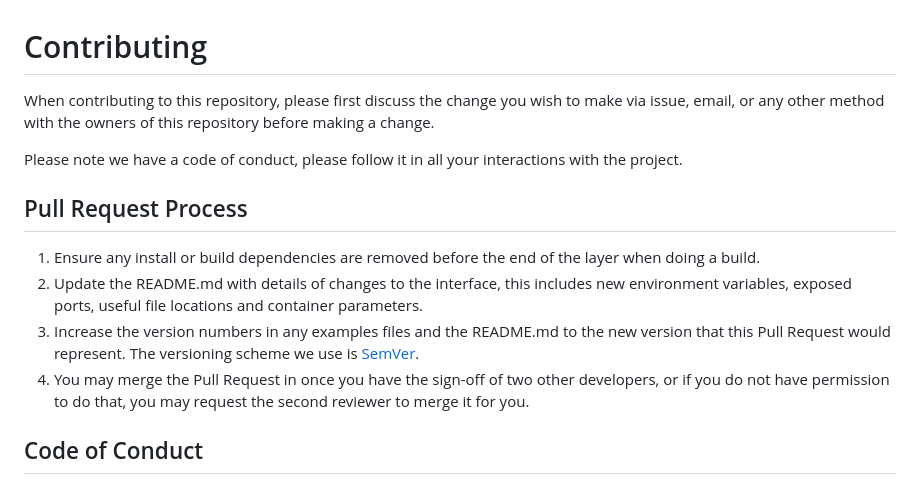
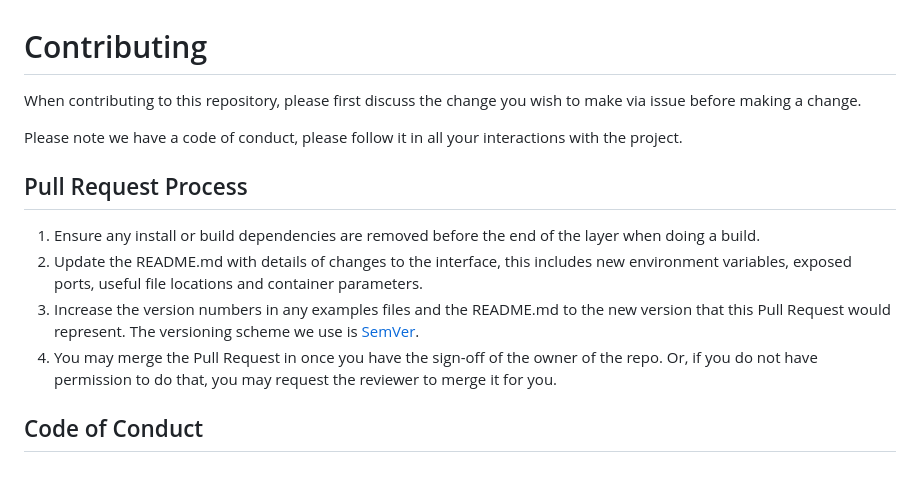
Before and after one commit to Yewspine/Algo-Visualizer, a Markdown page: CONTRIBUTING.md, the part around the change. GitHub-like rendering.

Commit message:
Adapt the CONTRIBUTING file

```diff
--- a/CONTRIBUTING.md
+++ b/CONTRIBUTING.md
@@ -1,7 +1,6 @@
 # Contributing
 
-When contributing to this repository, please first discuss the change you wish to make via issue,
-email, or any other method with the owners of this repository before making a change.
+When contributing to this repository, please first discuss the change you wish to make via issue before making a change.
 
 Please note we have a code of conduct, please follow it in all your interactions with the project.
 
@@ -13,8 +12,8 @@ Please note we have a code of conduct, please follow it in all your interactions
    variables, exposed ports, useful file locations and container parameters.
 3. Increase the version numbers in any examples files and the README.md to the new version that this
    Pull Request would represent. The versioning scheme we use is [SemVer](http://semver.org/).
-4. You may merge the Pull Request in once you have the sign-off of two other developers, or if you
-   do not have permission to do that, you may request the second reviewer to merge it for you.
+4. You may merge the Pull Request in once you have the sign-off of the owner of the repo. Or, if you
+   do not have permission to do that, you may request the reviewer to merge it for you.
 
 ## Code of Conduct
 
```
